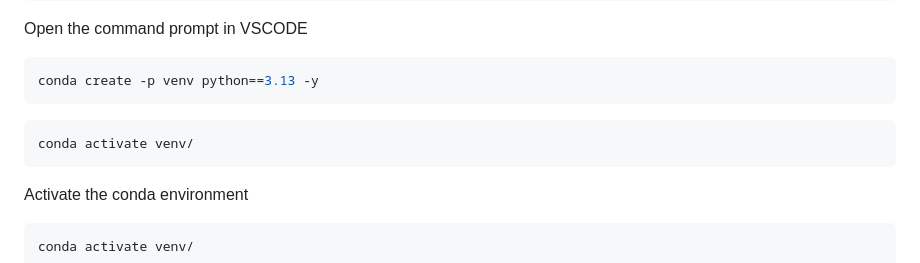
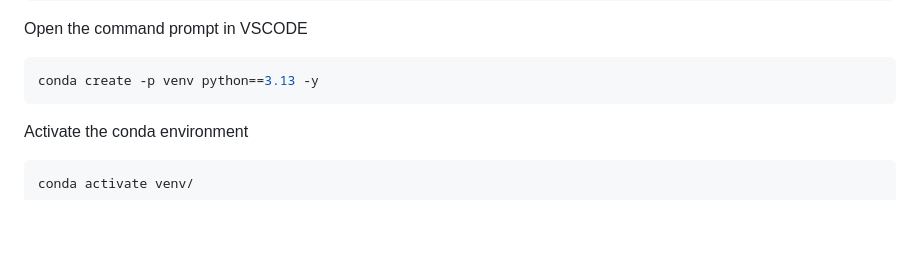
Before and after one commit to samithcsachi/Student_Performance_Predictor, a Markdown page: README.md, the part around the change. Drawn GitHub-style; blank space fills up the shorter version.

````diff
--- a/README.md
+++ b/README.md
@@ -129,12 +129,6 @@ Open the command prompt in VSCODE
 ```bash
 conda create -p venv python==3.13 -y
 ```
-
-```bash
-conda activate venv/
-```
-
-
 Activate the conda environment
 
 ```bash
````
